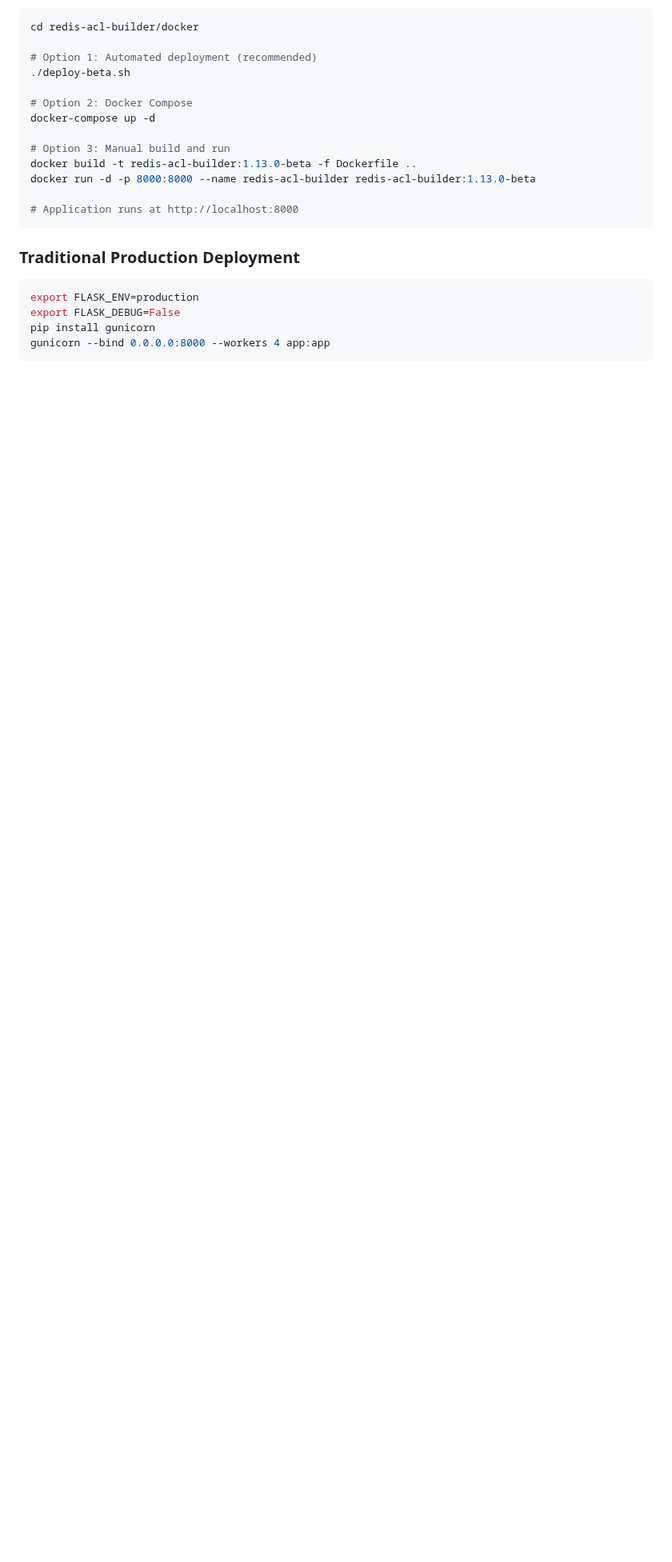
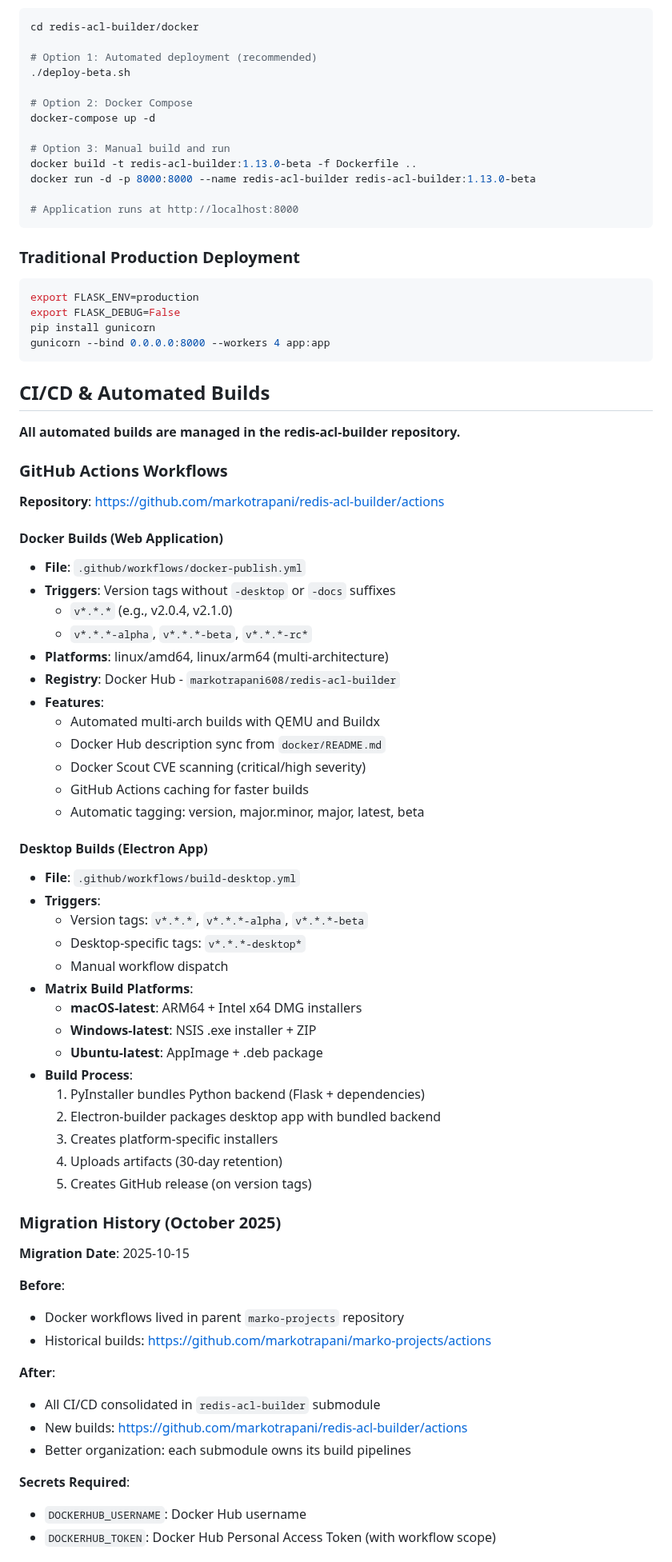
Before and after one commit to markotrapani/redis-acl-builder, a Markdown page: CLAUDE.md, the part around one of its changes. Shown at 80% size. Drawn GitHub-style; blank space fills up the shorter version.

````diff
--- a/CLAUDE.md
+++ b/CLAUDE.md
@@ -163,3 +163,61 @@ export FLASK_ENV=production
 export FLASK_DEBUG=False
 pip install gunicorn
 gunicorn --bind 0.0.0.0:8000 --workers 4 app:app
+```
+
+## CI/CD & Automated Builds
+
+**All automated builds are managed in the redis-acl-builder repository.**
+
+### GitHub Actions Workflows
+
+**Repository**: https://github.com/markotrapani/redis-acl-builder/actions
+
+#### Docker Builds (Web Application)
+- **File**: `.github/workflows/docker-publish.yml`
+- **Triggers**: Version tags without `-desktop` or `-docs` suffixes
+  - `v*.*.*` (e.g., v2.0.4, v2.1.0)
+  - `v*.*.*-alpha`, `v*.*.*-beta`, `v*.*.*-rc*`
+- **Platforms**: linux/amd64, linux/arm64 (multi-architecture)
+- **Registry**: Docker Hub - `markotrapani608/redis-acl-builder`
+- **Features**:
+  - Automated multi-arch builds with QEMU and Buildx
+  - Docker Hub description sync from `docker/README.md`
+  - Docker Scout CVE scanning (critical/high severity)
+  - GitHub Actions caching for faster builds
+  - Automatic tagging: version, major.minor, major, latest, beta
+
+#### Desktop Builds (Electron App)
+- **File**: `.github/workflows/build-desktop.yml`
+- **Triggers**:
+  - Version tags: `v*.*.*`, `v*.*.*-alpha`, `v*.*.*-beta`
+  - Desktop-specific tags: `v*.*.*-desktop*`
+  - Manual workflow dispatch
+- **Matrix Build Platforms**:
+  - **macOS-latest**: ARM64 + Intel x64 DMG installers
+  - **Windows-latest**: NSIS .exe installer + ZIP
+  - **Ubuntu-latest**: AppImage + .deb package
+- **Build Process**:
+  1. PyInstaller bundles Python backend (Flask + dependencies)
+  2. Electron-builder packages desktop app with bundled backend
+  3. Creates platform-specific installers
+  4. Uploads artifacts (30-day retention)
+  5. Creates GitHub release (on version tags)
+
+### Migration History (October 2025)
+
+**Migration Date**: 2025-10-15
+
+**Before**:
+- Docker workflows lived in parent `marko-projects` repository
+- Historical builds: https://github.com/markotrapani/marko-projects/actions
+
+**After**:
+- All CI/CD consolidated in `redis-acl-builder` submodule
+- New builds: https://github.com/markotrapani/redis-acl-builder/actions
+- Better organization: each submodule owns its build pipelines
+
+**Secrets Required**:
+- `DOCKERHUB_USERNAME`: Docker Hub username
+- `DOCKERHUB_TOKEN`: Docker Hub Personal Access Token (with workflow scope)
+
````
Also changed, not shown: other parts of CLAUDE.md (+14 -0 lines), README.md (+60 -0 lines).
